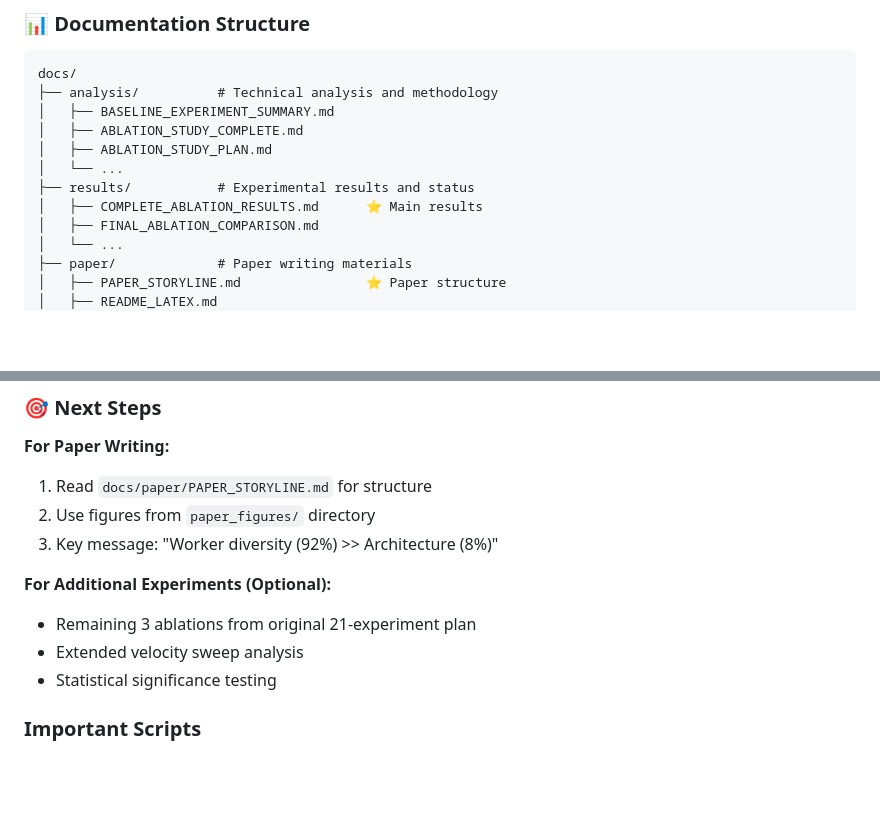
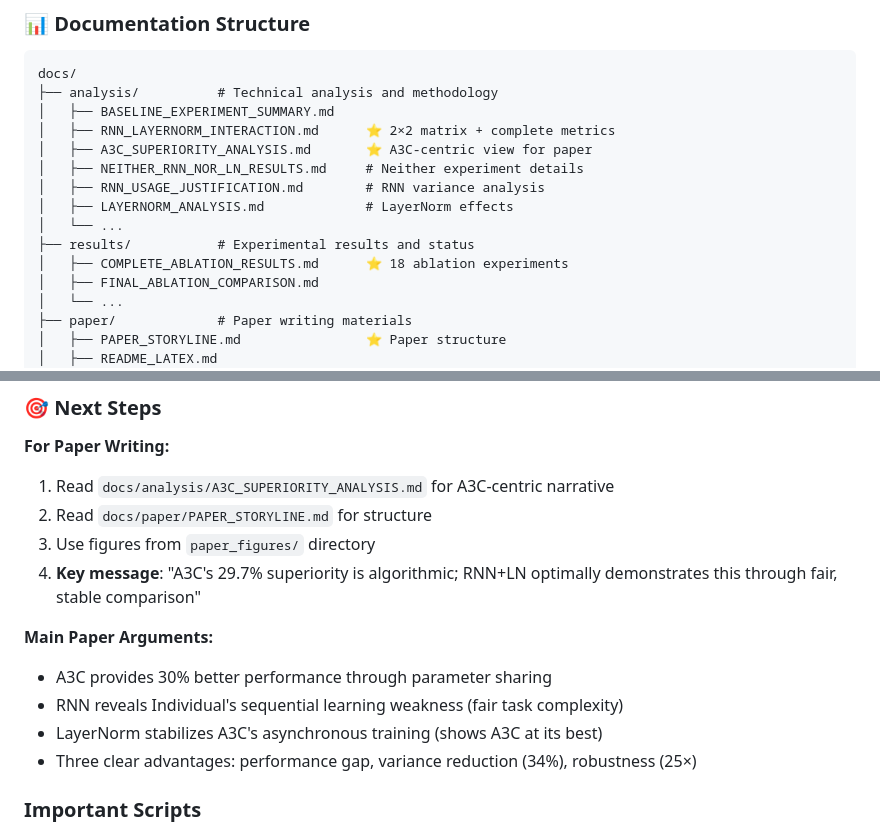
Before and after one commit to crazytb/uav_a3c, a Markdown page: CLAUDE.md, 2 parts joined by grey strips. GitHub-like rendering; blank space fills up the shorter version.

```diff
--- a/CLAUDE.md
+++ b/CLAUDE.md
@@ -139,11 +166,14 @@ The repository contains CSV files with action logs and evaluation results:
 docs/
 ├── analysis/          # Technical analysis and methodology
 │   ├── BASELINE_EXPERIMENT_SUMMARY.md
-│   ├── ABLATION_STUDY_COMPLETE.md
-│   ├── ABLATION_STUDY_PLAN.md
+│   ├── RNN_LAYERNORM_INTERACTION.md      ⭐ 2×2 matrix + complete metrics
+│   ├── A3C_SUPERIORITY_ANALYSIS.md       ⭐ A3C-centric view for paper
+│   ├── NEITHER_RNN_NOR_LN_RESULTS.md     # Neither experiment details
+│   ├── RNN_USAGE_JUSTIFICATION.md        # RNN variance analysis
+│   ├── LAYERNORM_ANALYSIS.md             # LayerNorm effects
 │   └── ...
 ├── results/           # Experimental results and status
-│   ├── COMPLETE_ABLATION_RESULTS.md      ⭐ Main results
+│   ├── COMPLETE_ABLATION_RESULTS.md      ⭐ 18 ablation experiments
 │   ├── FINAL_ABLATION_COMPARISON.md
 │   └── ...
 ├── paper/             # Paper writing materials
@@ -165,14 +195,16 @@ paper_figures/         # Publication-ready materials
 ### 🎯 Next Steps
 
 **For Paper Writing:**
-1. Read `docs/paper/PAPER_STORYLINE.md` for structure
-2. Use figures from `paper_figures/` directory
-3. Key message: "Worker diversity (92%) >> Architecture (8%)"
+1. Read `docs/analysis/A3C_SUPERIORITY_ANALYSIS.md` for A3C-centric narrative
+2. Read `docs/paper/PAPER_STORYLINE.md` for structure
+3. Use figures from `paper_figures/` directory
+4. **Key message**: "A3C's 29.7% superiority is algorithmic; RNN+LN optimally demonstrates this through fair, stable comparison"
 
-**For Additional Experiments (Optional):**
-- Remaining 3 ablations from original 21-experiment plan
-- Extended velocity sweep analysis
-- Statistical significance testing
+**Main Paper Arguments:**
+- A3C provides 30% better performance through parameter sharing
+- RNN reveals Individual's sequential learning weakness (fair task complexity)
+- LayerNorm stabilizes A3C's asynchronous training (shows A3C at its best)
+- Three clear advantages: performance gap, variance reduction (34%), robustness (25×)
 
 ### Important Scripts
 
```
Also changed, not shown: other parts of CLAUDE.md (+48 -21 lines).
